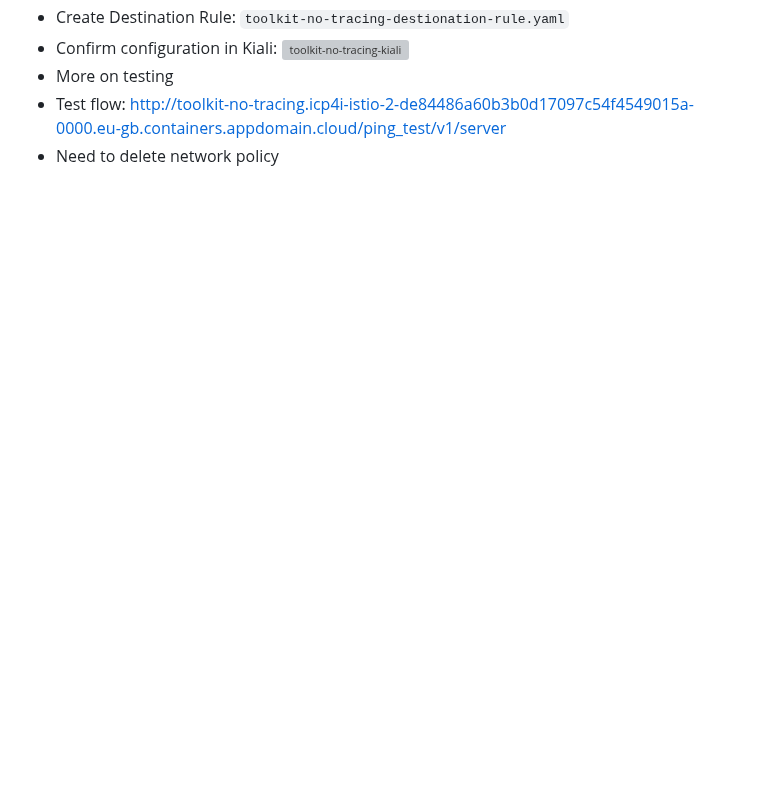
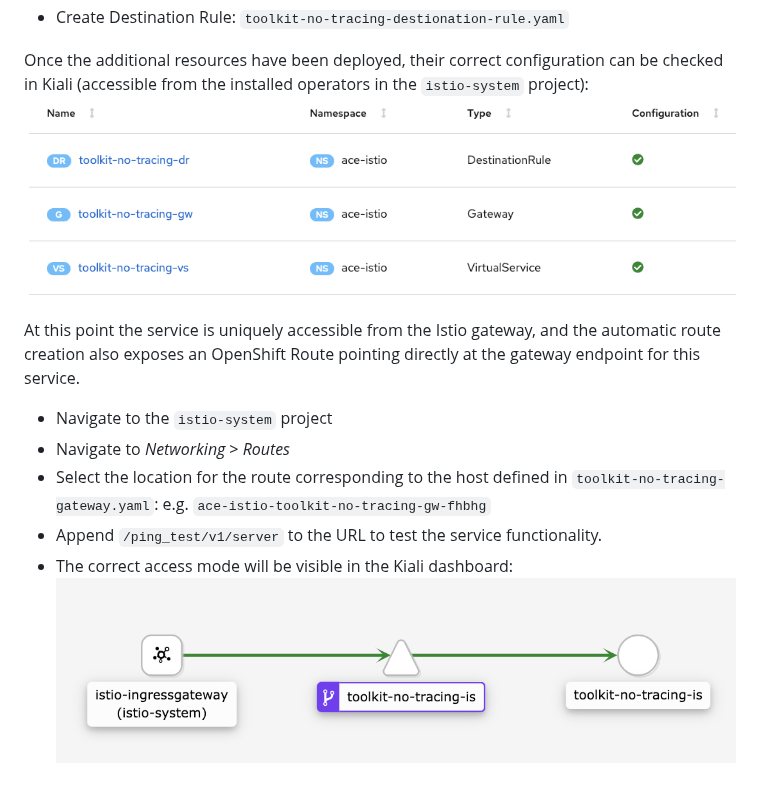
Before and after one commit to ot4i/CP4I-OSSM, a Markdown page: ace/toolkit-no-tracing/ReadMe.md, the part around one of its changes. GitHub-like rendering; pictures changed too: images/toolkit-no-tracing-kiali-config.png (added), images/toolkit-no-tracing-kiali.png; blank space fills up the shorter version; grey boxes are pictures that could not be loaded.

```diff
--- a/ace/toolkit-no-tracing/ReadMe.md
+++ b/ace/toolkit-no-tracing/ReadMe.md
@@ -15,6 +25,13 @@ Additional resources need to be now created to expose the service outside of the
 - Create Destination Rule: `toolkit-no-tracing-destionation-rule.yaml`
-- Confirm configuration in Kiali:
-![toolkit-no-tracing-kiali](https://github.com/ClaudioTag/CP4I-OSSM/blob/master/images/toolkit-no-tracing-kiali.png)
-- More on testing
-- Test flow: http://toolkit-no-tracing.icp4i-istio-2-de84486a60b3b0d17097c54f4549015a-0000.eu-gb.containers.appdomain.cloud/ping_test/v1/server
-- Need to delete network policy
+
+Once the additional resources have been deployed, their correct configuration can be checked in Kiali (accessible from the installed operators in the `istio-system` project):
+![toolkit-no-tracing-kiali-config](https://github.com/ot4i/CP4I-OSSM/blob/master/images/toolkit-no-tracing-kiali-config.png)
+
+At this point the service is uniquely accessible from the Istio gateway, and the automatic route creation also exposes an OpenShift Route pointing directly at the gateway endpoint for this service.
+
+- Navigate to the `istio-system` project
+- Navigate to *Networking* > *Routes*
+- Select the location for the route corresponding to the host defined in `toolkit-no-tracing-gateway.yaml`: e.g. `ace-istio-toolkit-no-tracing-gw-fhbhg`
+- Append `/ping_test/v1/server` to the URL to test the service functionality.
+- The correct access mode will be visible in the Kiali dashboard:
+![toolkit-no-tracing-kiali](https://github.com/ot4i/CP4I-OSSM/blob/master/images/toolkit-no-tracing-kiali.png)
```
Also changed, not shown: other parts of ace/toolkit-no-tracing/ReadMe.md (+14 -4 lines), images/toolkit-no-tracing-annotation.png (added), images/toolkit-no-tracing-direct.png (added), 2 other files.
